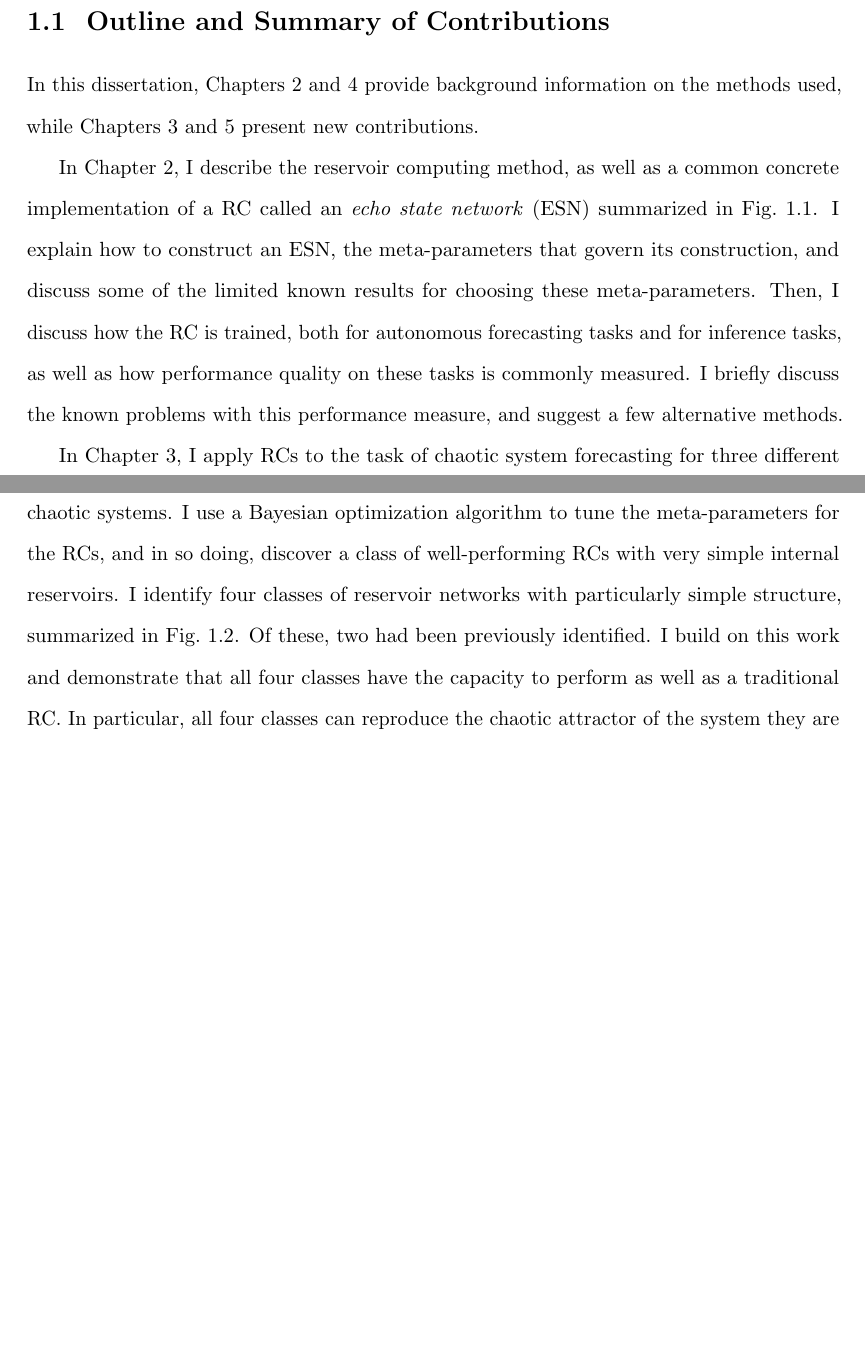
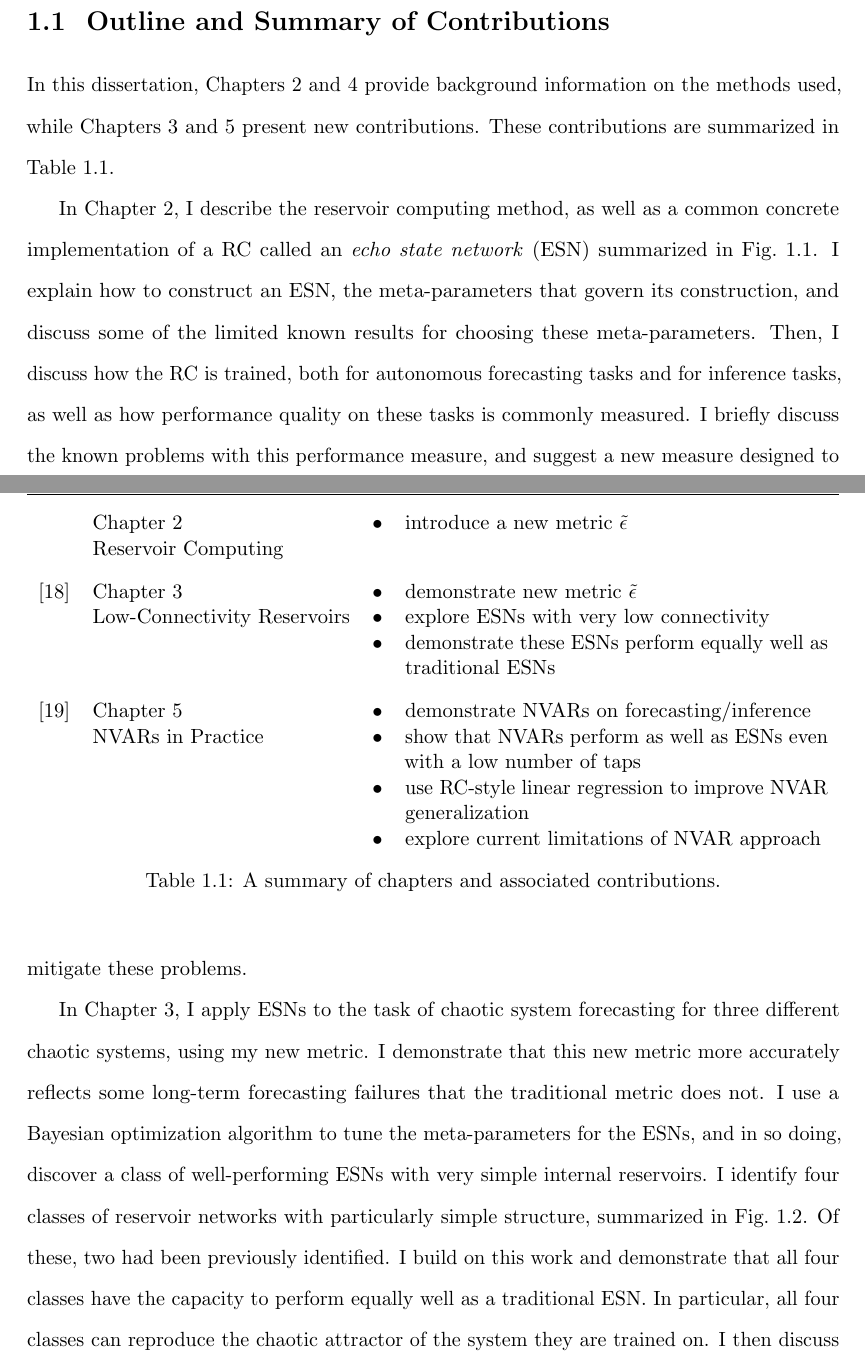
Before and after one commit to agrif/thesis, a LaTeX thesis (thesis.tex, which reads 1-introduction.tex): two parts of pages 16 and 17 of 89 before the commit and two parts of pages 16 and 17 of 90 after it, joined at a grey line, cut so that both start at the same text, the shorter picture padded with empty space. Compiled offline with pdfLaTeX.

Commit message:
bullet point contributions in intro

```diff
--- a/1-introduction.tex
+++ b/1-introduction.tex
@@ -83,7 +83,7 @@ not have an internal reservoir at all.
 In this dissertation, \cref{ch:reservoir-computing,ch:nvar} provide
 background information on the methods used, while
 \cref{ch:low-connectivity,ch:nvar-application} present new
-contributions.
+contributions. These contributions are summarized in \cref{tab:contribution}.
 
 \begin{figure}
   \includegraphics[width=0.6\textwidth]{figures/reservoir}
@@ -114,7 +114,30 @@ choosing these meta-parameters. Then, I discuss how the RC is trained,
 both for autonomous forecasting tasks and for inference tasks, as well
 as how performance quality on these tasks is commonly measured. I
 briefly discuss the known problems with this performance measure, and
-suggest a few alternative methods.
+suggest a new measure designed to mitigate these problems.
+
+\begin{table}
+  \caption{A summary of chapters and associated contributions.}
+  \begin{tabularx}{\linewidth}{llcX}
+    & Chapter & & Contribution \\
+    \hline
+    \rule{0pt}{4ex}%
+    & \Cref{ch:reservoir-computing} & $\bullet$ & introduce a new metric $\tilde{\epsilon}$ \\
+    & \nameref{ch:reservoir-computing} & & \\
+    \rule{0pt}{4ex}%
+    \cite{griffith2019}
+    & \Cref{ch:low-connectivity} & $\bullet$ & demonstrate new metric $\tilde{\epsilon}$ \\
+    & \nameref{ch:low-connectivity} & $\bullet$ & explore ESNs with very low connectivity \\
+    & & $\bullet$ & demonstrate these ESNs perform equally well as traditional ESNs \\
+    \rule{0pt}{4ex}%
+    \cite{gauthier2021}
+    & \Cref{ch:nvar-application} & $\bullet$ & demonstrate NVARs on forecasting/inference \\
+    & \nameref{ch:nvar-application} & $\bullet$ & show that NVARs perform as well as ESNs even with a low number of taps \\
+    & & $\bullet$ & use RC-style linear regression to improve NVAR generalization \\
+    & & $\bullet$ & explore current limitations of NVAR approach \\
+  \end{tabularx}
+  \label{tab:contribution}
+\end{table}
 
 \begin{figure}
   \includegraphics[width=0.7\textwidth]{figures/topology}
@@ -129,18 +152,21 @@ suggest a few alternative methods.
   \label{fig:intro-topology}
 \end{figure}
 
-In \cref{ch:low-connectivity}, I apply RCs to the task of chaotic
-system forecasting for three different chaotic systems. I use a
-Bayesian optimization algorithm to tune the meta-parameters for the
-RCs, and in so doing, discover a class of well-performing RCs with
-very simple internal reservoirs. I identify four classes of reservoir
-networks with particularly simple structure, summarized in
-\cref{fig:intro-topology}. Of these, two had been previously identified. I
-build on this work and demonstrate that all four classes have the
-capacity to perform as well as a traditional RC. In particular, all
-four classes can reproduce the chaotic attractor of the system they
-are trained on. I then discuss the trade-offs between these simpler
-reservoir structures and a traditional RC.
+In \cref{ch:low-connectivity}, I apply ESNs to the task of chaotic
+system forecasting for three different chaotic systems, using my new
+metric. I demonstrate that this new metric more accurately reflects
+some long-term forecasting failures that the traditional metric does
+not. I use a Bayesian optimization algorithm to tune the
+meta-parameters for the ESNs, and in so doing, discover a class of
+well-performing ESNs with very simple internal reservoirs. I identify
+four classes of reservoir networks with particularly simple structure,
+summarized in \cref{fig:intro-topology}. Of these, two had been
+previously identified. I build on this work and demonstrate that all
+four classes have the capacity to perform equally well as a traditional
+ESN. In particular, all four classes can reproduce the chaotic
+attractor of the system they are trained on. I then discuss the
+trade-offs between these simpler reservoir structures and a
+traditional ESN.
 
 \begin{figure}
   \includegraphics{figures/var-infer}
--- a/thesis.tex
+++ b/thesis.tex
@@ -50,6 +50,9 @@
 
 % use dcolumn
 \newcolumntype{d}{D{.}{.}{-1}}
+
+% full references with names
+\newcommand*{\fullref}[1]{\hyperref[{#1}]{\Cref*{#1} \nameref*{#1}}}
 
 \title{Essential Reservoir Computing}
 \author{Aaron Griffith}
```
Also changed, not shown: 1-introduction.tex (6 more changed lines).
